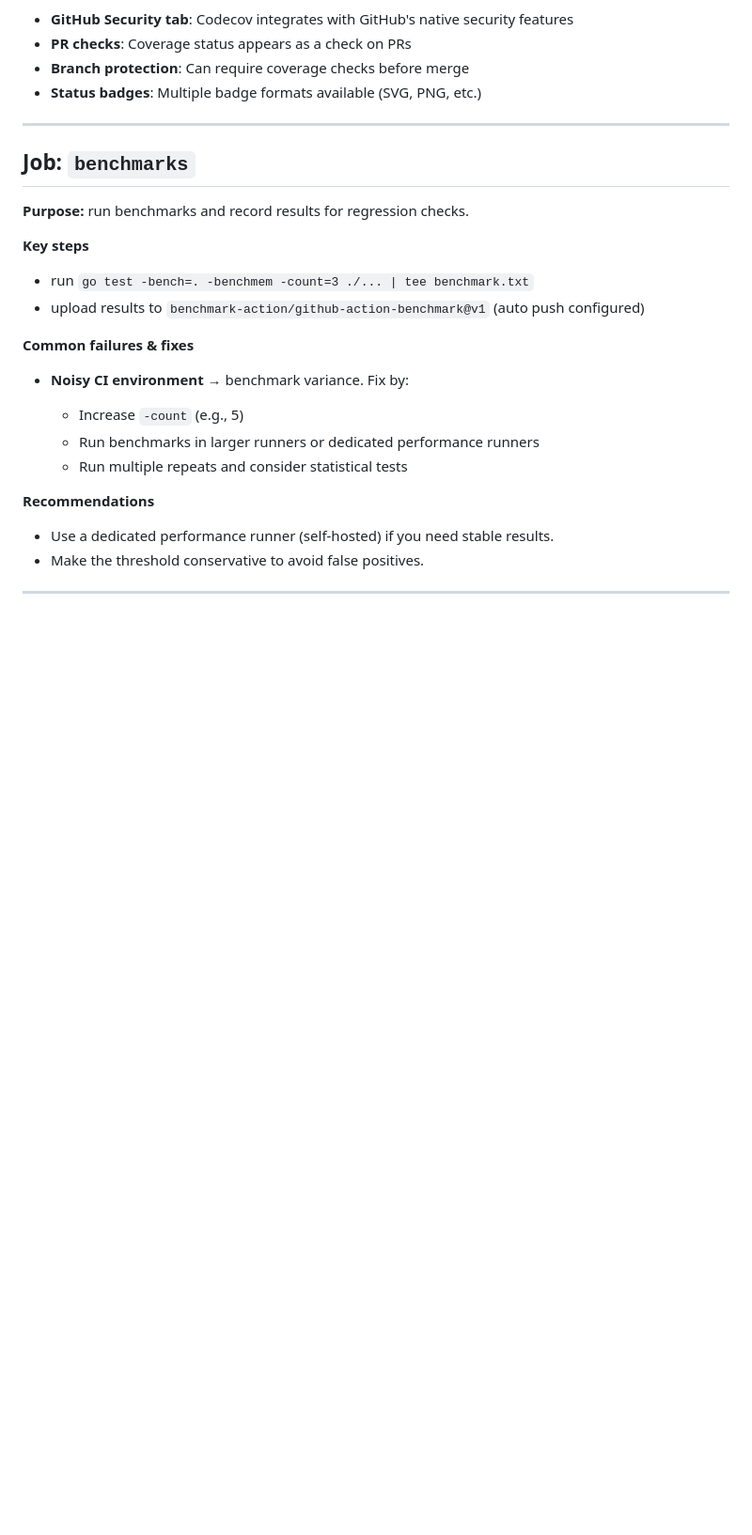
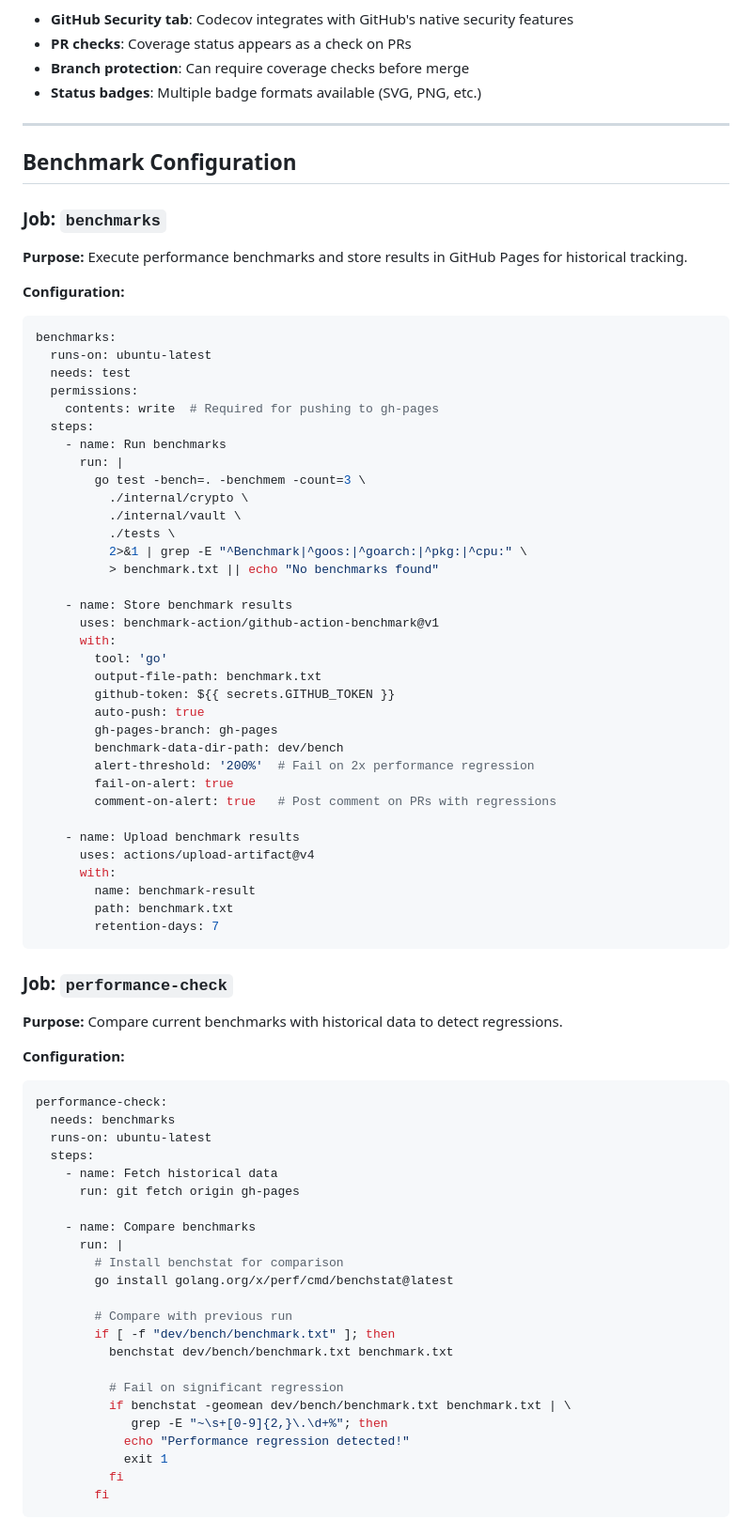
Before and after one commit to ayush1452/password-vault-cli, a Markdown page: CI-WORKFLOW.md, the part around one of its changes. Shown at 94% size. Drawn GitHub-style; blank space fills up the shorter version.

Commit message:
add benchmark

````diff
--- a/CI-WORKFLOW.md
+++ b/CI-WORKFLOW.md
@@ -370,24 +402,78 @@ codecov -f coverage.out -t $CODECOV_TOKEN
 
 ---
 
-## Job: `benchmarks`
+## Benchmark Configuration
 
-**Purpose:** run benchmarks and record results for regression checks.
+### Job: `benchmarks`
 
-**Key steps**
+**Purpose:** Execute performance benchmarks and store results in GitHub Pages for historical tracking.
 
-* run `go test -bench=. -benchmem -count=3 ./... | tee benchmark.txt`
-* upload results to `benchmark-action/github-action-benchmark@v1` (auto push configured)
+**Configuration:**
+```yaml
+benchmarks:
+  runs-on: ubuntu-latest
+  needs: test
+  permissions:
+    contents: write  # Required for pushing to gh-pages
+  steps:
+    - name: Run benchmarks
+      run: |
+        go test -bench=. -benchmem -count=3 \
+          ./internal/crypto \
+          ./internal/vault \
+          ./tests \
+          2>&1 | grep -E "^Benchmark|^goos:|^goarch:|^pkg:|^cpu:" \
+          > benchmark.txt || echo "No benchmarks found"
 
-**Common failures & fixes**
+    - name: Store benchmark results
+      uses: benchmark-action/github-action-benchmark@v1
+      with:
+        tool: 'go'
+        output-file-path: benchmark.txt
+        github-token: ${{ secrets.GITHUB_TOKEN }}
+        auto-push: true
+        gh-pages-branch: gh-pages
+        benchmark-data-dir-path: dev/bench
+        alert-threshold: '200%'  # Fail on 2x performance regression
+        fail-on-alert: true
+        comment-on-alert: true   # Post comment on PRs with regressions
 
-* **Noisy CI environment** → benchmark variance. Fix by:
+    - name: Upload benchmark results
+      uses: actions/upload-artifact@v4
+      with:
+        name: benchmark-result
+        path: benchmark.txt
+        retention-days: 7
+```
 
-  * Increase `-count` (e.g., 5)
-  * Run benchmarks in larger runners or dedicated performance runners
-  * Run multiple repeats and consider statistical tests
+### Job: `performance-check`
 
-**Recommendations**
+**Purpose:** Compare current benchmarks with historical data to detect regressions.
 
-* Use a dedicated performance runner (self-hosted) if you need stable results.
-* Make the threshold conservative to avoid false positives.
+**Configuration:**
+```yaml
+performance-check:
+  needs: benchmarks
+  runs-on: ubuntu-latest
+  steps:
+    - name: Fetch historical data
+      run: git fetch origin gh-pages
+
+    - name: Compare benchmarks
+      run: |
+        # Install benchstat for comparison
+        go install golang.org/x/perf/cmd/benchstat@latest
+
+        # Compare with previous run
+        if [ -f "dev/bench/benchmark.txt" ]; then
+          benchstat dev/bench/benchmark.txt benchmark.txt
+
+          # Fail on significant regression
+          if benchstat -geomean dev/bench/benchmark.txt benchmark.txt | \
+             grep -E "~\s+[0-9]{2,}\.\d+%"; then
+            echo "Performance regression detected!"
+            exit 1
+          fi
+        fi
+```
+
````
Also changed, not shown: other parts of CI-WORKFLOW.md (+122 -0 lines).
